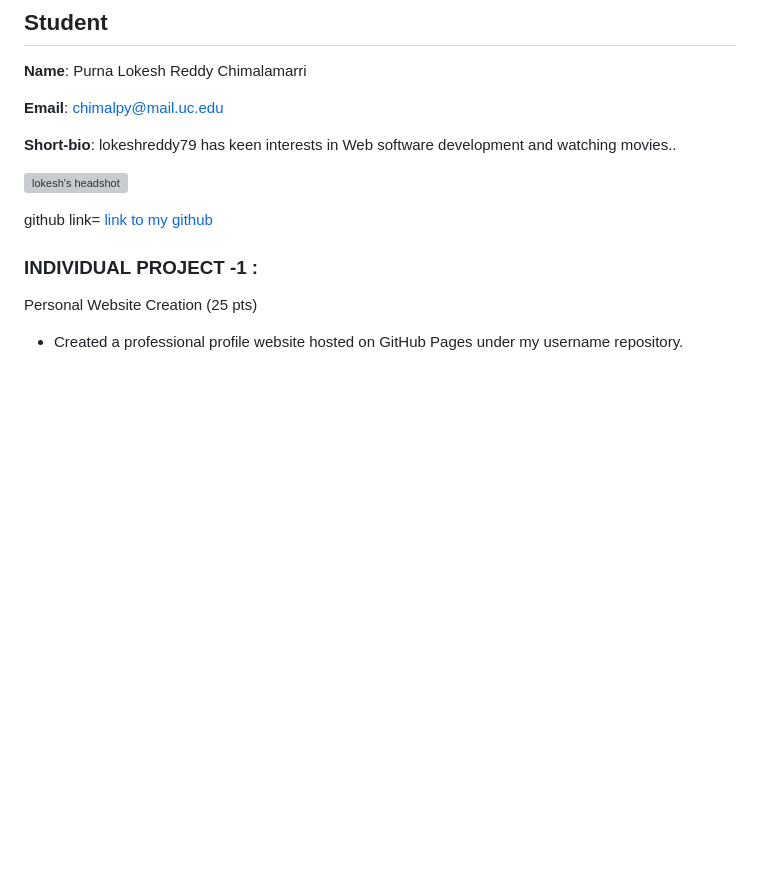
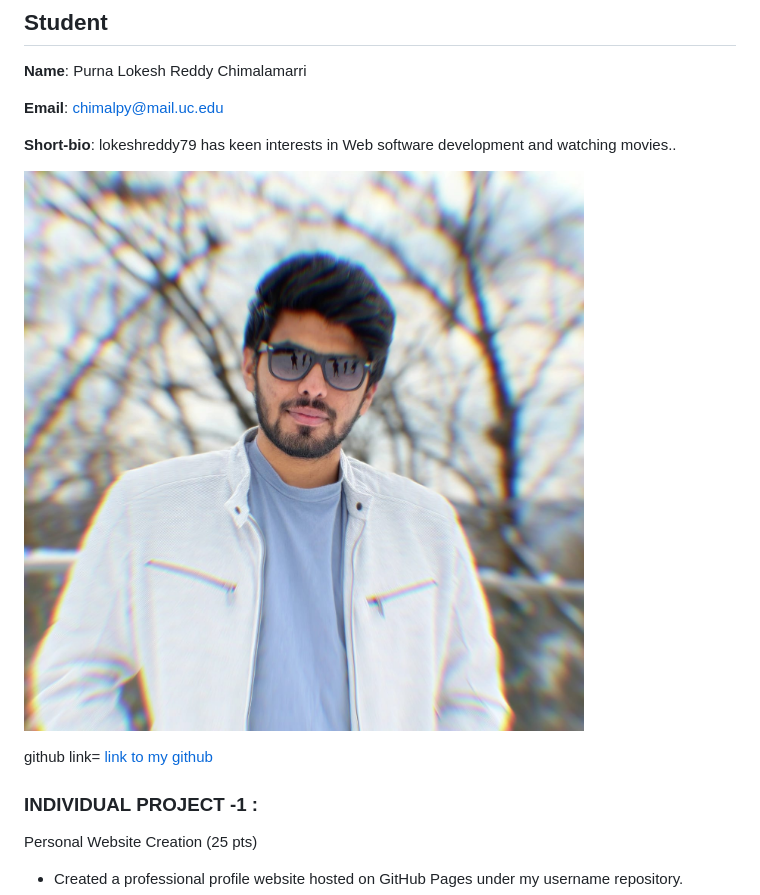
Before and after one commit to lokeshreddy79/chimalpy-uc.github.io, a Markdown page: README.md, the part around one of its changes. Rendered like a GitHub page; blank space fills up the shorter version; grey boxes are pictures that could not be loaded.

```diff
--- a/README.md
+++ b/README.md
@@ -10,7 +10,7 @@
 
 **Short-bio**: lokeshreddy79 has keen interests in Web software development and watching movies..
 
-![lokesh's headshot](../../images/headshot.jpg)
+![lokesh's headshot](/images/headshot.jpg)
 
 github link= [link to my github](https://github.com/lokeshreddy79/chimalpy-uc.github.io)
 
```
Also changed, not shown: other parts of README.md (+1 -1 lines).
